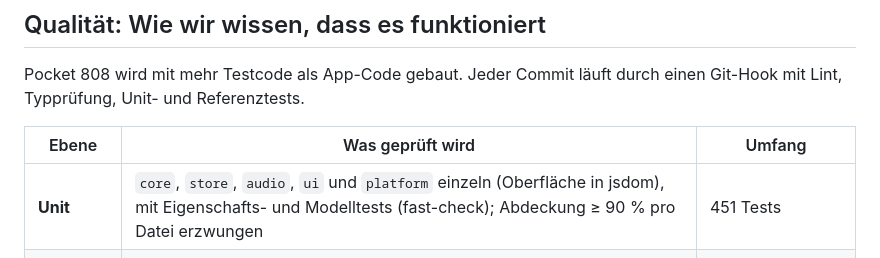
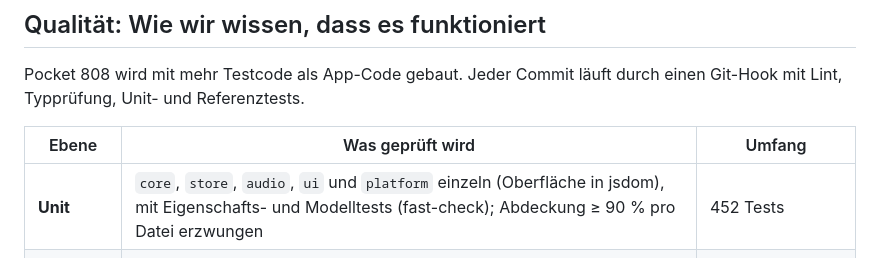
Before and after one commit to schroepa/pocket-808, a Markdown page: README.md, the part around the change. Drawn GitHub-style.

Commit message:
Doku: Testzahl
Co-Authored-By: Claude Opus 5.5 <noreply@anthropic.com>

```diff
--- a/README.md
+++ b/README.md
@@ -174,7 +174,7 @@ Pocket 808 wird mit mehr Testcode als App-Code gebaut. Jeder Commit läuft durch
 
 | Ebene | Was geprüft wird | Umfang |
 |---|---|---|
-| **Unit** | `core`, `store`, `audio`, `ui` und `platform` einzeln (Oberfläche in jsdom), mit Eigenschafts- und Modelltests (fast-check); Abdeckung ≥ 90 % pro Datei erzwungen | 451 Tests |
+| **Unit** | `core`, `store`, `audio`, `ui` und `platform` einzeln (Oberfläche in jsdom), mit Eigenschafts- und Modelltests (fast-check); Abdeckung ≥ 90 % pro Datei erzwungen | 452 Tests |
 | **Referenz** | Die neue Engine klingt wie die bewährte alte App: Beide rendern dieselben Szenarien offline (`node-web-audio-api`) und werden über **Klang-Fingerabdrücke** (Spitze, RMS-Verlauf in 10 ms, spektraler Schwerpunkt) verglichen, dazu Speicherstände, Scheduler-Sequenzen und das Umrechnen importierter Samples (bitgleich) | 162 Tests, 15 Mix-Szenarien, 50 Drum-Varianten |
 | **Bench** | Performance-Budget: Audio-Knoten pro Sekunde und Renderzeit für ein Demo- und ein Worst-Case-Pattern | Demo 47 Knoten/s, Worst-Case 429 Knoten/s |
 | **E2E** | Playwright auf iPhone hoch und quer, iPad hoch und quer (WebKit) und Desktop (Chromium): Funktion, Kürzel, kein horizontaler Scroll, Screenshots je Gerät, Barrierefreiheit mit axe (keine schweren Verstöße), alte Speicherstände, Artifact-Host, keine Long Tasks beim Spielen, Touch-Ziele ≥ 44 px, Größenbudget | 158 Tests |
```
